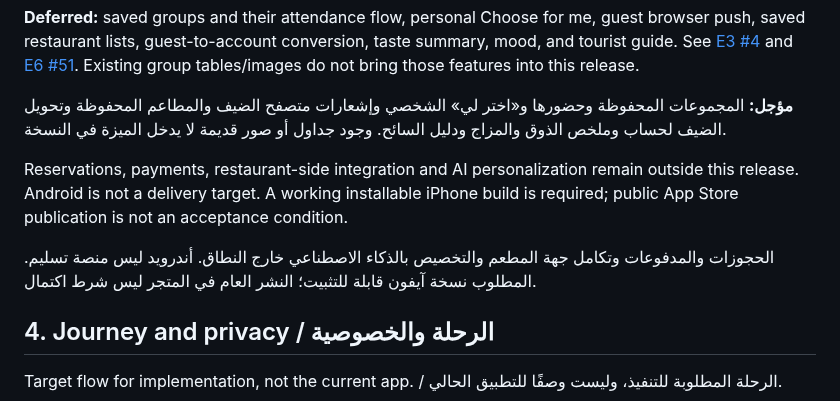
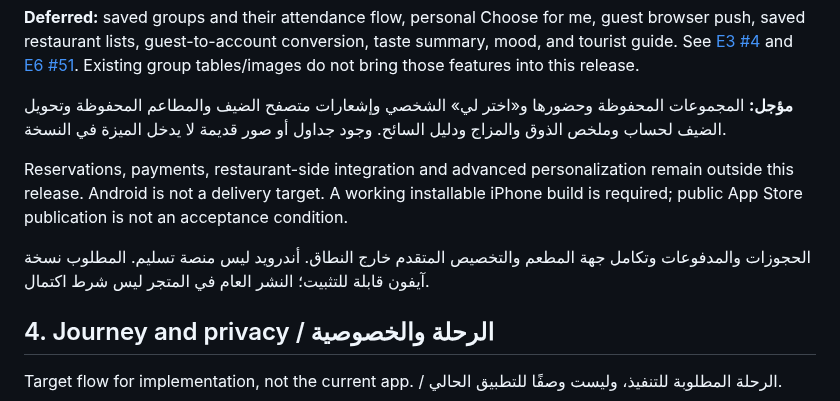
Before and after one commit to shathaaa1110-arch/Portfolio-Project, a Markdown page: Docs/ReleaseScopeUpdate-2026-10-18.md, the part around the change. Rendered like a GitHub page.

```diff
--- a/Docs/ReleaseScopeUpdate-2026-10-18.md
+++ b/Docs/ReleaseScopeUpdate-2026-10-18.md
@@ -47,9 +47,9 @@ Each decision below links to the current repository issue numbers. / يرتبط
 
 **مؤجل:** المجموعات المحفوظة وحضورها و«اختر لي» الشخصي وإشعارات متصفح الضيف والمطاعم المحفوظة وتحويل الضيف لحساب وملخص الذوق والمزاج ودليل السائح. وجود جداول أو صور قديمة لا يدخل الميزة في النسخة.
 
-Reservations, payments, restaurant-side integration and AI personalization remain outside this release. Android is not a delivery target. A working installable iPhone build is required; public App Store publication is not an acceptance condition.
+Reservations, payments, restaurant-side integration and advanced personalization remain outside this release. Android is not a delivery target. A working installable iPhone build is required; public App Store publication is not an acceptance condition.
 
-الحجوزات والمدفوعات وتكامل جهة المطعم والتخصيص بالذكاء الاصطناعي خارج النطاق. أندرويد ليس منصة تسليم. المطلوب نسخة آيفون قابلة للتثبيت؛ النشر العام في المتجر ليس شرط اكتمال.
+الحجوزات والمدفوعات وتكامل جهة المطعم والتخصيص المتقدم خارج النطاق. أندرويد ليس منصة تسليم. المطلوب نسخة آيفون قابلة للتثبيت؛ النشر العام في المتجر ليس شرط اكتمال.
 
 ## 4. Journey and privacy / الرحلة والخصوصية
 
```
Also changed, not shown: Docs/IdeaDevelopmentDoc.md (+1 -1 lines), Docs/ProjectCharter.md (+3 -3 lines).
